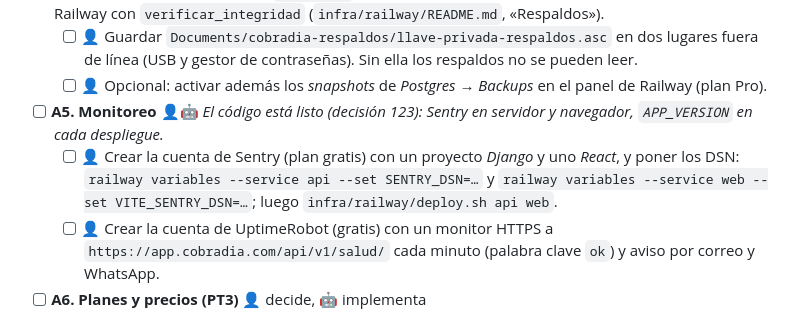
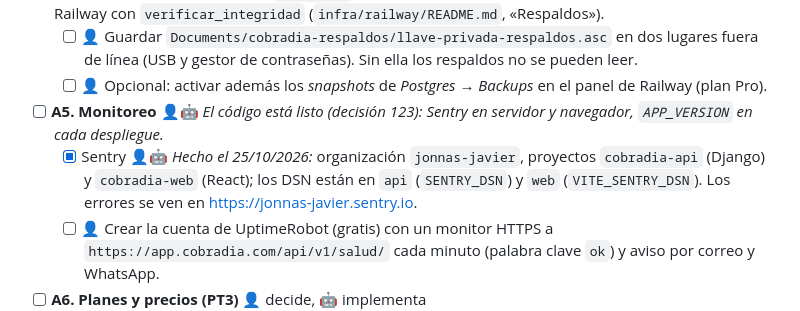
Before and after one commit to JonasJavier/Sistemas-de-prestamos, a Markdown page: docs/operacion/comercializacion.md, the part around the change. GitHub-like rendering.

Commit message:
Docs: Sentry projects created and wired
Co-Authored-By: Claude Fable 5.1 <noreply@anthropic.com>

```diff
--- a/docs/operacion/comercializacion.md
+++ b/docs/operacion/comercializacion.md
@@ -29,7 +29,7 @@ Con la fase A resuelta se puede vender a un primer cliente piloto. Con A y B, ab
   - [ ] 👤 Guardar `Documents/cobradia-respaldos/llave-privada-respaldos.asc` en dos lugares fuera de línea (USB y gestor de contraseñas). Sin ella los respaldos no se pueden leer.
   - [ ] 👤 Opcional: activar además los *snapshots* de *Postgres → Backups* en el panel de Railway (plan Pro).
 - [ ] **A5. Monitoreo** 👤🤖 *El código está listo (decisión 123): Sentry en servidor y navegador, `APP_VERSION` en cada despliegue.*
-  - [ ] 👤 Crear la cuenta de Sentry (plan gratis) con un proyecto *Django* y uno *React*, y poner los DSN: `railway variables --service api --set SENTRY_DSN=…` y `railway variables --service web --set VITE_SENTRY_DSN=…`; luego `infra/railway/deploy.sh api web`.
+  - [x] Sentry 👤🤖 *Hecho el 25/10/2026:* organización `jonnas-javier`, proyectos `cobradia-api` (Django) y `cobradia-web` (React); los DSN están en `api` (`SENTRY_DSN`) y `web` (`VITE_SENTRY_DSN`). Los errores se ven en <https://jonnas-javier.sentry.io>.
   - [ ] 👤 Crear la cuenta de UptimeRobot (gratis) con un monitor HTTPS a `https://app.cobradia.com/api/v1/salud/` cada minuto (palabra clave `ok`) y aviso por correo y WhatsApp.
 - [ ] **A6. Planes y precios (PT3)** 👤 decide, 🤖 implementa
   - 👤 Cuántos planes, precio mensual y límites de cada uno (usuarios, sucursales y préstamos activos). 🤖 puede prepararte una propuesta con tres planes comparada con los precios de los competidores, para que solo elijas.
```
